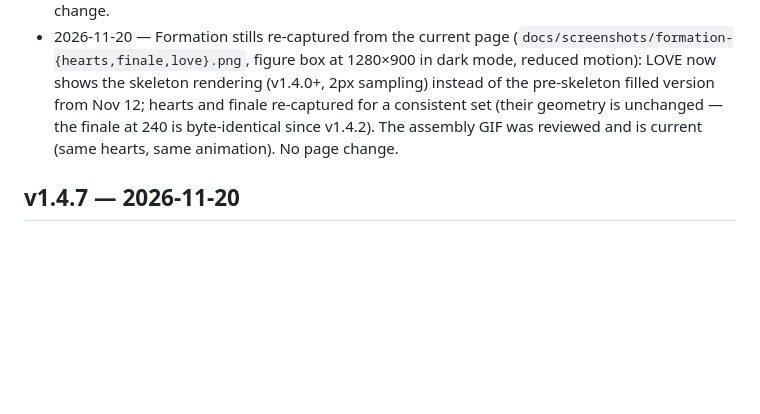
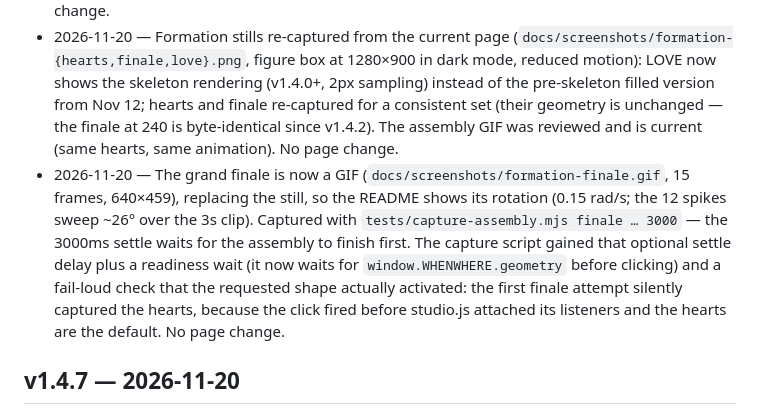
Before and after one commit to enonymous1/whenwhere-drone-light-shows, a Markdown page: CHANGELOG.md, the part around the change. GitHub-like rendering; blank space fills up the shorter version.

```diff
--- a/CHANGELOG.md
+++ b/CHANGELOG.md
@@ -14,6 +14,7 @@ at the top of `index.html` and add a section below.
 - 2026-11-20 — The word readability floor is now recorded in `docs/readability-floor.md` (with the probe renders in `docs/readability-floor/`): 25px spacing is the minimum at which a letter still reads (30px loses short features, 40px breaks letters), with a per-letter table for all A–Z + 0–9 (I needs 5 dots, Q needs 20) and per-word totals showing the 100-drone budget clears the floor for every probed word but only buys the dense 15px level for words of 4 glyphs or fewer. No page change.
 - 2026-11-20 — README refresh: the hero still (`docs/screenshots/hero.jpg`) is re-captured from the current page at 1280×900 in dark mode, so it shows the themed scrollbar (v1.4.1) instead of the old default one; the Configuration and form-setup sections now point at `config.js` (where `WHENWHERE_CONFIG` has lived since v1.4.3, not `studio.js`); the file tree says 45 geometry assertions, not 26; the Description lists `config.js` with current file sizes; and the LOVE split in the v1.4.6/v1.4.7 entries is corrected to 16/38/22/24 (the E share was misstated as 25). No page change.
 - 2026-11-20 — Formation stills re-captured from the current page (`docs/screenshots/formation-{hearts,finale,love}.png`, figure box at 1280×900 in dark mode, reduced motion): LOVE now shows the skeleton rendering (v1.4.0+, 2px sampling) instead of the pre-skeleton filled version from Nov 12; hearts and finale re-captured for a consistent set (their geometry is unchanged — the finale at 240 is byte-identical since v1.4.2). The assembly GIF was reviewed and is current (same hearts, same animation). No page change.
+- 2026-11-20 — The grand finale is now a GIF (`docs/screenshots/formation-finale.gif`, 15 frames, 640×459), replacing the still, so the README shows its rotation (0.15 rad/s; the 12 spikes sweep ~26° over the 3s clip). Captured with `tests/capture-assembly.mjs finale … 3000` — the 3000ms settle waits for the assembly to finish first. The capture script gained that optional settle delay plus a readiness wait (it now waits for `window.WHENWHERE.geometry` before clicking) and a fail-loud check that the requested shape actually activated: the first finale attempt silently captured the hearts, because the click fired before studio.js attached its listeners and the hearts are the default. No page change.
 
 ## v1.4.7 — 2026-11-20
 
```
Also changed, not shown: README.md (+19 -2 lines), docs/screenshots/formation-finale.gif (added), docs/screenshots/formation-finale.png (deleted), 1 other file.
